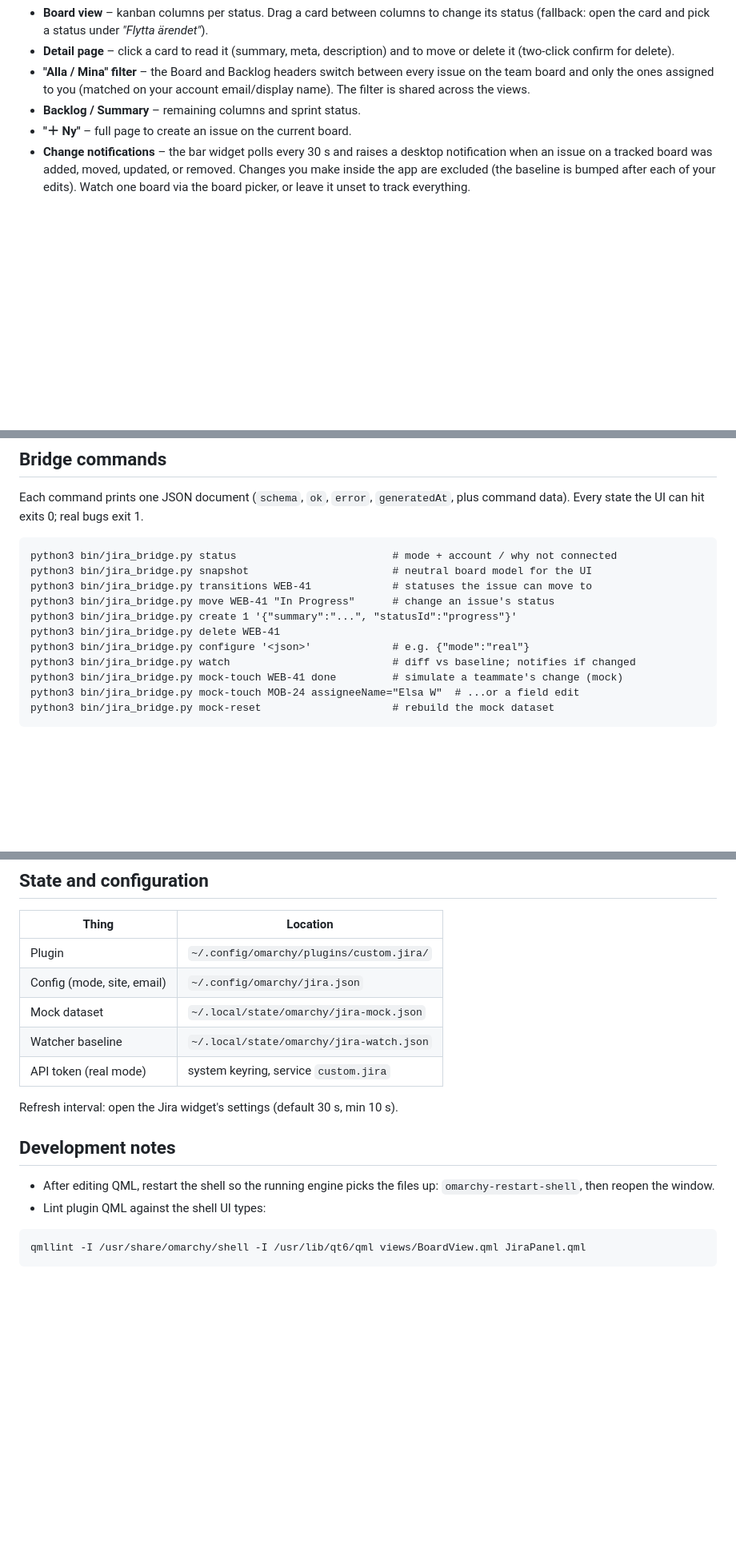
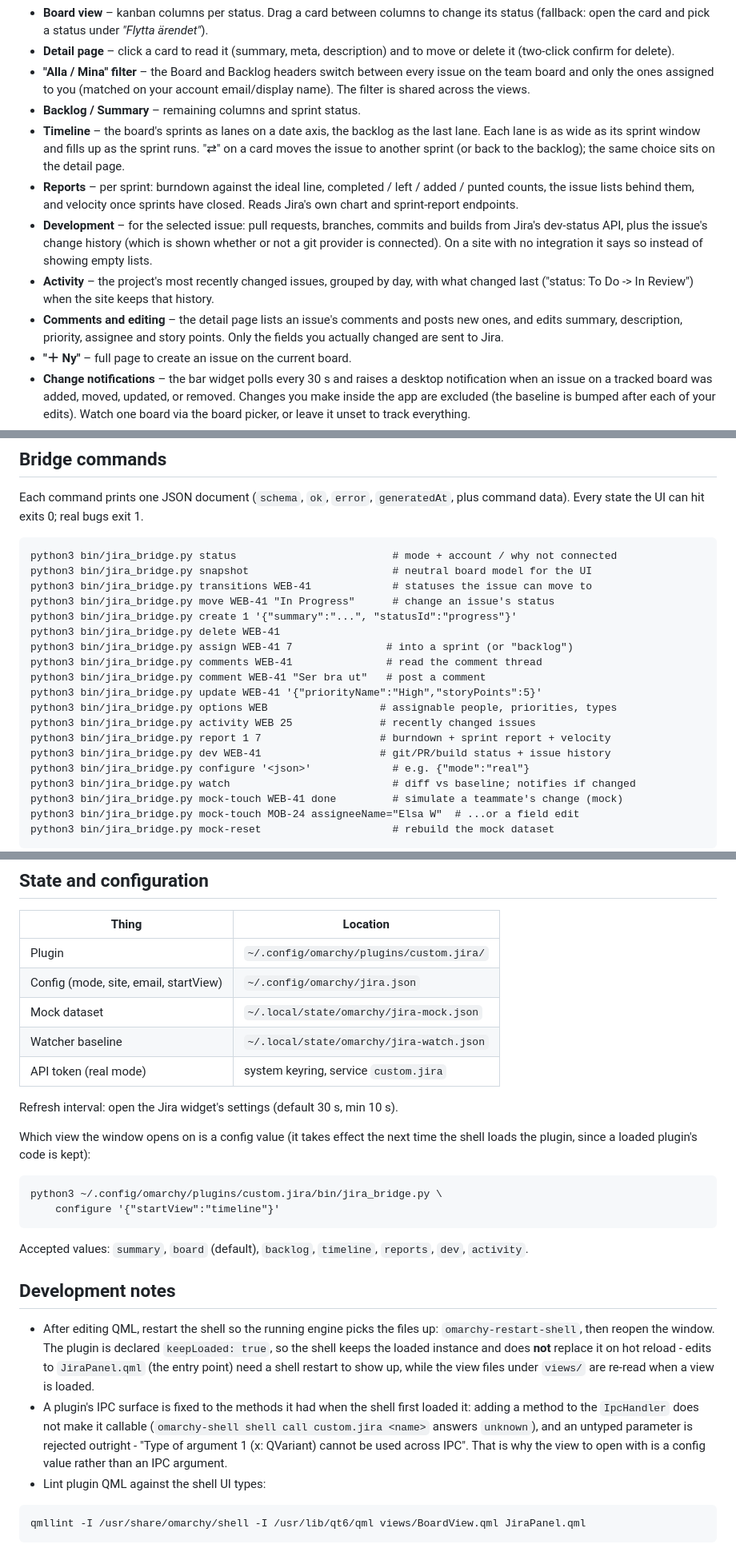
Before and after one commit to alexwest1981/GodJIRA, a Markdown page: README.md, 3 parts joined by grey strips. Shown at 80% size. GitHub-like rendering; blank space fills up the shorter version.

Commit message:
Document the finished views, the new commands and startView

````diff
--- a/README.md
+++ b/README.md
@@ -17,6 +17,23 @@ delete issues when you have the right permissions.
   issue on the team board and only the ones assigned to you (matched on your
   account email/display name). The filter is shared across the views.
 - **Backlog / Summary** – remaining columns and sprint status.
+- **Timeline** – the board's sprints as lanes on a date axis, the backlog as the
+  last lane. Each lane is as wide as its sprint window and fills up as the
+  sprint runs. "⇄" on a card moves the issue to another sprint (or back to the
+  backlog); the same choice sits on the detail page.
+- **Reports** – per sprint: burndown against the ideal line, completed / left /
+  added / punted counts, the issue lists behind them, and velocity once sprints
+  have closed. Reads Jira's own chart and sprint-report endpoints.
+- **Development** – for the selected issue: pull requests, branches, commits and
+  builds from Jira's dev-status API, plus the issue's change history (which is
+  shown whether or not a git provider is connected). On a site with no
+  integration it says so instead of showing empty lists.
+- **Activity** – the project's most recently changed issues, grouped by day,
+  with what changed last ("status: To Do -> In Review") when the site keeps
+  that history.
+- **Comments and editing** – the detail page lists an issue's comments and
+  posts new ones, and edits summary, description, priority, assignee and story
+  points. Only the fields you actually changed are sent to Jira.
 - **"＋ Ny"** – full page to create an issue on the current board.
 - **Change notifications** – the bar widget polls every 30 s and raises a
   desktop notification when an issue on a tracked board was added, moved,
@@ -125,6 +143,14 @@ python3 bin/jira_bridge.py transitions WEB-41             # statuses the issue c
 python3 bin/jira_bridge.py move WEB-41 "In Progress"      # change an issue's status
 python3 bin/jira_bridge.py create 1 '{"summary":"...", "statusId":"progress"}'
 python3 bin/jira_bridge.py delete WEB-41
+python3 bin/jira_bridge.py assign WEB-41 7               # into a sprint (or "backlog")
+python3 bin/jira_bridge.py comments WEB-41               # read the comment thread
+python3 bin/jira_bridge.py comment WEB-41 "Ser bra ut"   # post a comment
+python3 bin/jira_bridge.py update WEB-41 '{"priorityName":"High","storyPoints":5}'
+python3 bin/jira_bridge.py options WEB                  # assignable people, priorities, types
+python3 bin/jira_bridge.py activity WEB 25              # recently changed issues
+python3 bin/jira_bridge.py report 1 7                   # burndown + sprint report + velocity
+python3 bin/jira_bridge.py dev WEB-41                   # git/PR/build status + issue history
 python3 bin/jira_bridge.py configure '<json>'             # e.g. {"mode":"real"}
 python3 bin/jira_bridge.py watch                          # diff vs baseline; notifies if changed
 python3 bin/jira_bridge.py mock-touch WEB-41 done         # simulate a teammate's change (mock)
@@ -170,17 +196,38 @@ connect screen.
 | Thing | Location |
 | --- | --- |
 | Plugin | `~/.config/omarchy/plugins/custom.jira/` |
-| Config (mode, site, email) | `~/.config/omarchy/jira.json` |
+| Config (mode, site, email, startView) | `~/.config/omarchy/jira.json` |
 | Mock dataset | `~/.local/state/omarchy/jira-mock.json` |
 | Watcher baseline | `~/.local/state/omarchy/jira-watch.json` |
 | API token (real mode) | system keyring, service `custom.jira` |
 
 Refresh interval: open the Jira widget's settings (default 30 s, min 10 s).
 
+Which view the window opens on is a config value (it takes effect the next time
+the shell loads the plugin, since a loaded plugin's code is kept):
+
+```
+python3 ~/.config/omarchy/plugins/custom.jira/bin/jira_bridge.py \
+    configure '{"startView":"timeline"}'
+```
+
+Accepted values: `summary`, `board` (default), `backlog`, `timeline`, `reports`,
+`dev`, `activity`.
+
 ## Development notes
 
 - After editing QML, restart the shell so the running engine picks the files up:
-  `omarchy-restart-shell`, then reopen the window.
+  `omarchy-restart-shell`, then reopen the window. The plugin is declared
+  `keepLoaded: true`, so the shell keeps the loaded instance and does **not**
+  replace it on hot reload - edits to `JiraPanel.qml` (the entry point) need a
+  shell restart to show up, while the view files under `views/` are re-read when
+  a view is loaded.
+- A plugin's IPC surface is fixed to the methods it had when the shell first
+  loaded it: adding a method to the `IpcHandler` does not make it callable
+  (`omarchy-shell shell call custom.jira <name>` answers `unknown`), and an
+  untyped parameter is rejected outright - "Type of argument 1 (x: QVariant)
+  cannot be used across IPC". That is why the view to open with is a config
+  value rather than an IPC argument.
 - Lint plugin QML against the shell UI types:
 
 ```
````
Also changed, not shown: other parts of README.md (+2 -1 lines).
